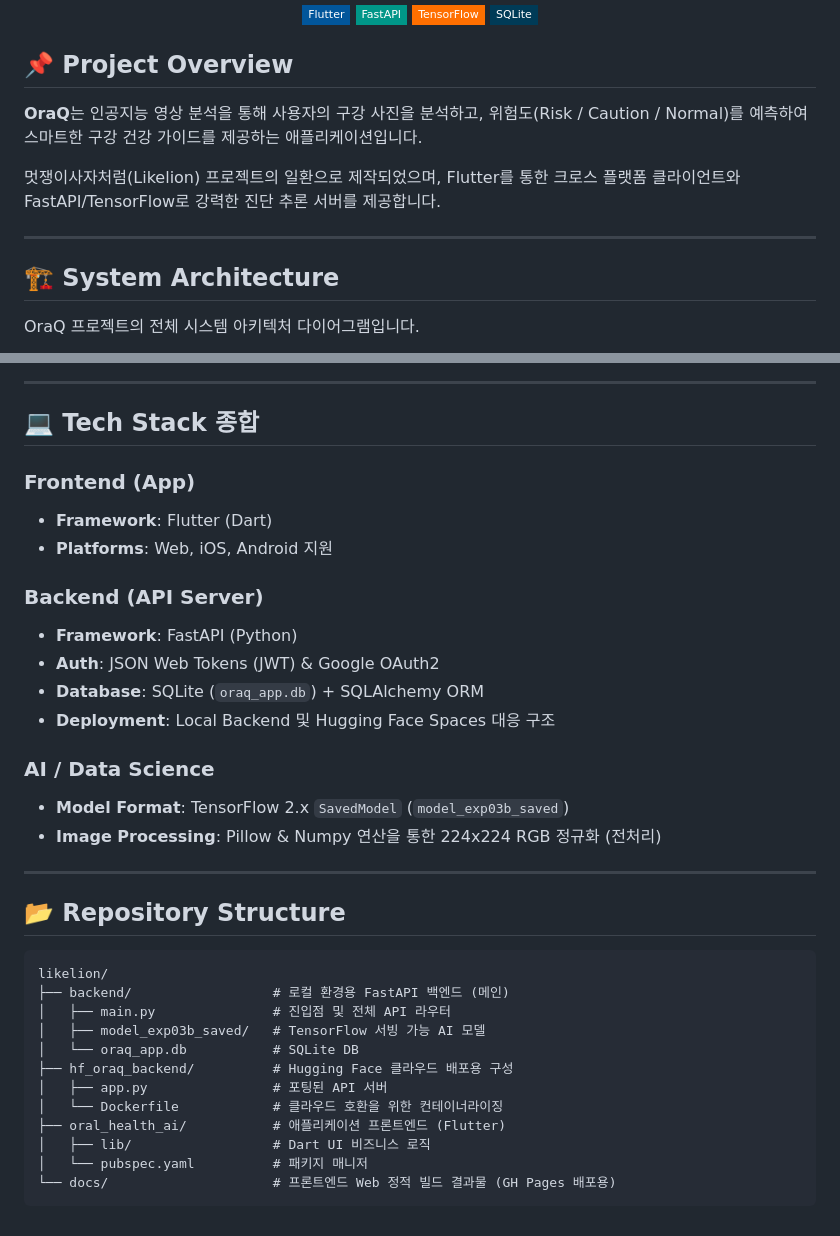
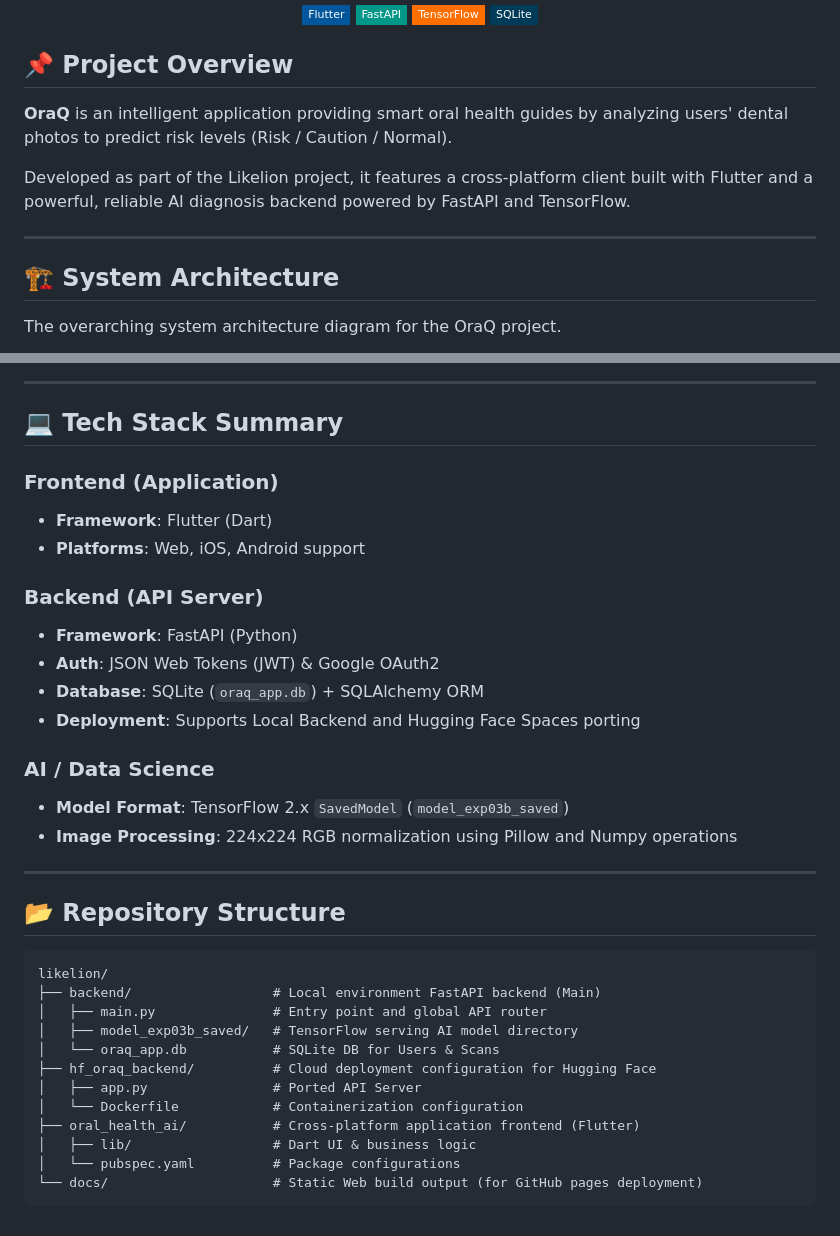
Before and after one commit to sbae56-art/likelion, a Markdown page: README.md, 2 parts joined by grey strips. Drawn GitHub-style; badges without logos.

Commit message:
Translate README content from Korean to English

````diff
--- a/README.md
+++ b/README.md
@@ -8,15 +8,15 @@
 </div>
 
 ## 📌 Project Overview
-**OraQ**는 인공지능 영상 분석을 통해 사용자의 구강 사진을 분석하고, 위험도(Risk / Caution / Normal)를 예측하여 스마트한 구강 건강 가이드를 제공하는 애플리케이션입니다.
+**OraQ** is an intelligent application providing smart oral health guides by analyzing users' dental photos to predict risk levels (Risk / Caution / Normal).
 
-멋쟁이사자처럼(Likelion) 프로젝트의 일환으로 제작되었으며, Flutter를 통한 크로스 플랫폼 클라이언트와 FastAPI/TensorFlow로 강력한 진단 추론 서버를 제공합니다.
+Developed as part of the Likelion project, it features a cross-platform client built with Flutter and a powerful, reliable AI diagnosis backend powered by FastAPI and TensorFlow.
 
 ---
 
 ## 🏗 System Architecture
 
-OraQ 프로젝트의 전체 시스템 아키텍처 다이어그램입니다.
+The overarching system architecture diagram for the OraQ project.
 
 ```mermaid
 graph TD
@@ -83,21 +83,21 @@ graph TD
 
 ---
 
-## 💻 Tech Stack 종합
+## 💻 Tech Stack Summary
 
-### Frontend (App)
+### Frontend (Application)
 *   **Framework**: Flutter (Dart)
-*   **Platforms**: Web, iOS, Android 지원
+*   **Platforms**: Web, iOS, Android support
 
 ### Backend (API Server)
 *   **Framework**: FastAPI (Python)
 *   **Auth**: JSON Web Tokens (JWT) & Google OAuth2
 *   **Database**: SQLite (`oraq_app.db`) + SQLAlchemy ORM
-*   **Deployment**: Local Backend 및 Hugging Face Spaces 대응 구조
+*   **Deployment**: Supports Local Backend and Hugging Face Spaces porting
 
 ### AI / Data Science
 *   **Model Format**: TensorFlow 2.x `SavedModel` (`model_exp03b_saved`)
-*   **Image Processing**: Pillow & Numpy 연산을 통한 224x224 RGB 정규화 (전처리)
+*   **Image Processing**: 224x224 RGB normalization using Pillow and Numpy operations
 
 ---
 
@@ -105,15 +105,15 @@ graph TD
 
 ```text
 likelion/
-├── backend/                  # 로컬 환경용 FastAPI 백엔드 (메인)
-│   ├── main.py               # 진입점 및 전체 API 라우터
-│   ├── model_exp03b_saved/   # TensorFlow 서빙 가능 AI 모델
-│   └── oraq_app.db           # SQLite DB
-├── hf_oraq_backend/          # Hugging Face 클라우드 배포용 구성
-│   ├── app.py                # 포팅된 API 서버
-│   └── Dockerfile            # 클라우드 호환을 위한 컨테이너라이징
-├── oral_health_ai/           # 애플리케이션 프론트엔드 (Flutter)
-│   ├── lib/                  # Dart UI 비즈니스 로직
-│   └── pubspec.yaml          # 패키지 매니저
-└── docs/                     # 프론트엔드 Web 정적 빌드 결과물 (GH Pages 배포용)
+├── backend/                  # Local environment FastAPI backend (Main)
+│   ├── main.py               # Entry point and global API router
+│   ├── model_exp03b_saved/   # TensorFlow serving AI model directory
+│   └── oraq_app.db           # SQLite DB for Users & Scans
+├── hf_oraq_backend/          # Cloud deployment configuration for Hugging Face
+│   ├── app.py                # Ported API Server
+│   └── Dockerfile            # Containerization configuration
+├── oral_health_ai/           # Cross-platform application frontend (Flutter)
+│   ├── lib/                  # Dart UI & business logic
+│   └── pubspec.yaml          # Package configurations
+└── docs/                     # Static Web build output (for GitHub pages deployment)
 ```
````
Also changed, not shown: other parts of README.md (+21 -21 lines).
